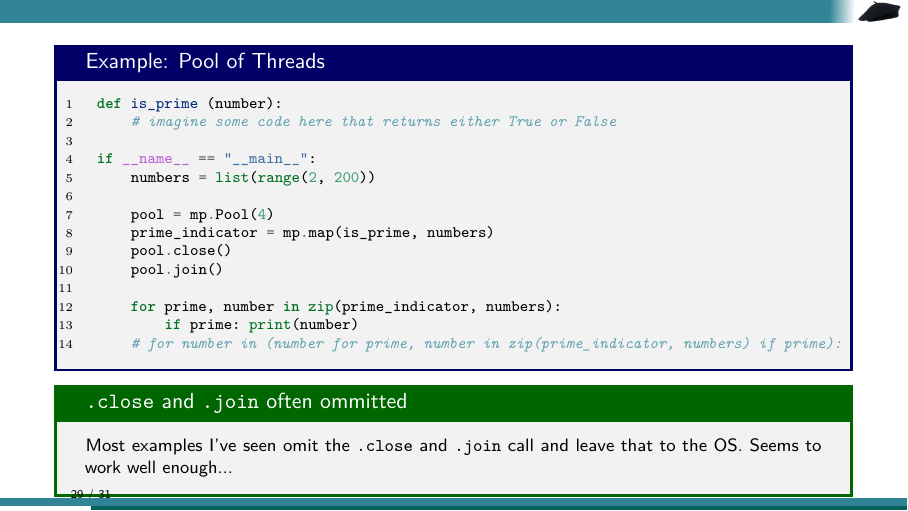
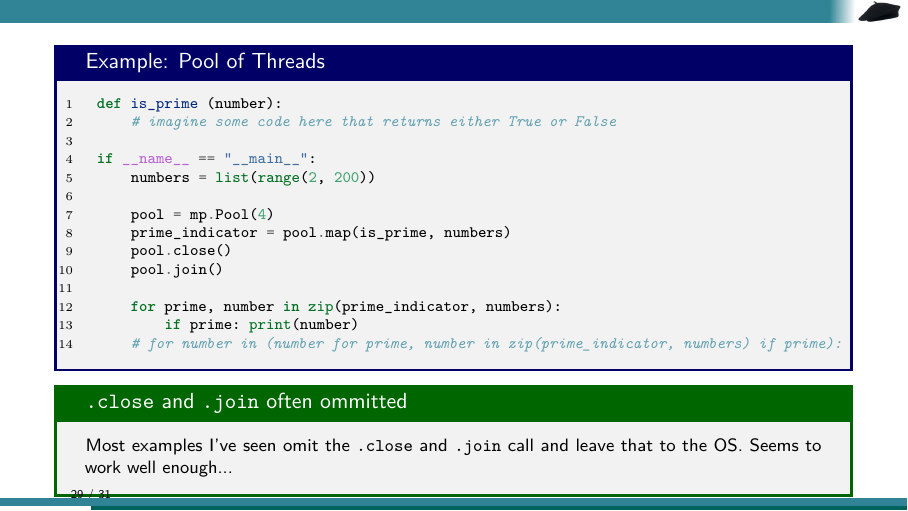
Before and after one commit to TheBlueChameleon/Py_ForScientists, LaTeX slides (slides/04_main_multiprocessing.tex, which reads slides/04_content.tex): page 29 of 31. Compiled offline with pdfLaTeX.

Commit message:
fixes minor typos

```diff
--- a/slides/04_content.tex
+++ b/slides/04_content.tex
@@ -892,7 +892,7 @@ if __name__ == "__main__":
     numbers = list(range(2, 200))
 
     pool = mp.Pool(4)
-    prime_indicator = mp.map(is_prime, numbers)
+    prime_indicator = pool.map(is_prime, numbers)
     pool.close()
     pool.join()
 
```
Also changed, not shown: slides/08_content.tex (+2 -2 lines).
